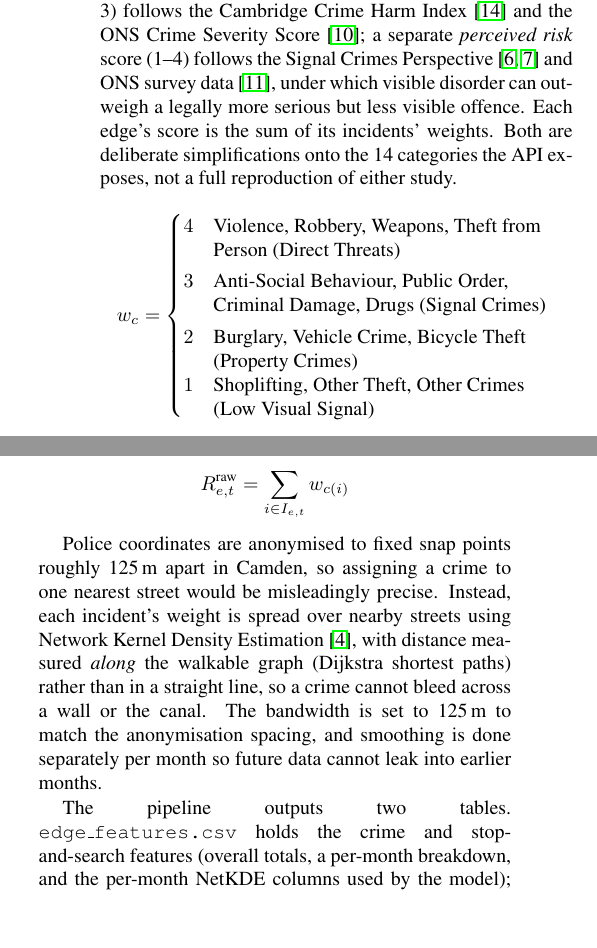
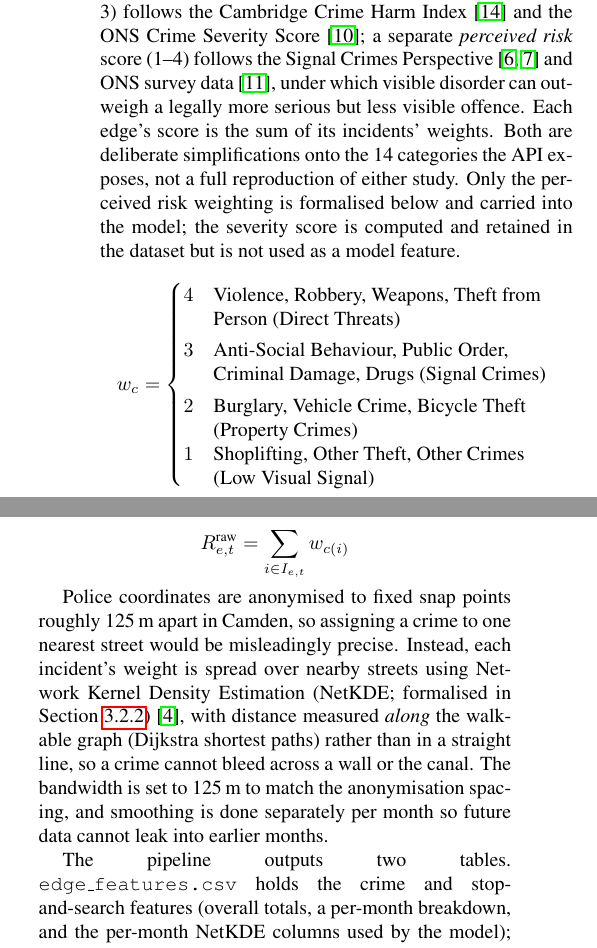
Before and after one commit to djshaf/NightRunner, a LaTeX paper (report-latex/report.tex): two parts of the columns of page 2 of 7, joined at a grey line, cut so that both start at the same text, the shorter picture padded with empty space. Compiled offline with pdfLaTeX.

Commit message:
Update report.tex

```diff
--- a/report-latex/report.tex
+++ b/report-latex/report.tex
@@ -93,7 +93,7 @@ These studies establish that safety-first, data-driven routing is both feasible
 
 The first stage is a data pipeline that turns raw open data into a table with one row per street segment. A pedestrian street graph for Camden is downloaded from OpenStreetMap via OSMnx~\cite{boeing2017osmnx}, giving 35{,}532 edges. Onto it we attach three open datasets at edge level: recorded crime and stop-and-search from the UK Police API~\cite{datapoliceuk2026}, and street lighting from Camden Council~\cite{camden2026lighting}. Crime is pulled month by month; since data.police.uk only keeps a rolling window, the pipeline clips the request to whatever is actually published at run time, here 36 months from June 2023 to May 2026.
 
-We compute two crime weightings per incident, since ``serious'' and ``frightening'' differ. A \emph{severity} score (1--3) follows the Cambridge Crime Harm Index~\cite{sherman2016cambridge} and the ONS Crime Severity Score~\cite{ons2016severity}; a separate \emph{perceived risk} score (1--4) follows the Signal Crimes Perspective~\cite{innes2004signal,innesfielding2002signal} and ONS survey data~\cite{ons2022csew}, under which visible disorder can outweigh a legally more serious but less visible offence. Each edge's score is the sum of its incidents' weights. Both are deliberate simplifications onto the 14 categories the API exposes, not a full reproduction of either study.
+We compute two crime weightings per incident, since ``serious'' and ``frightening'' differ. A \emph{severity} score (1--3) follows the Cambridge Crime Harm Index~\cite{sherman2016cambridge} and the ONS Crime Severity Score~\cite{ons2016severity}; a separate \emph{perceived risk} score (1--4) follows the Signal Crimes Perspective~\cite{innes2004signal,innesfielding2002signal} and ONS survey data~\cite{ons2022csew}, under which visible disorder can outweigh a legally more serious but less visible offence. Each edge's score is the sum of its incidents' weights. Both are deliberate simplifications onto the 14 categories the API exposes, not a full reproduction of either study. Only the perceived risk weighting is formalised below and carried into the model; the severity score is computed and retained in the dataset but is not used as a model feature.
 \begin{equation*}
 w_c = \begin{cases}
 4 & \parbox[t]{6cm}{\raggedright Violence, Robbery, Weapons, Theft from Person (Direct Threats)} \\[3ex]
@@ -109,7 +109,7 @@ For an edge $e$ in month $t$, the unadjusted discrete perceived risk sum $R_{e,
 R_{e, t}^{\text{raw}} = \sum_{i \in I_{e,t}} w_{c(i)}
 \end{equation*}
 
-Police coordinates are anonymised to fixed snap points roughly 125\,m apart in Camden, so assigning a crime to one nearest street would be misleadingly precise. Instead, each incident's weight is spread over nearby streets using Network Kernel Density Estimation~\cite{chainey2008hotspot}, with distance measured \emph{along} the walkable graph (Dijkstra shortest paths) rather than in a straight line, so a crime cannot bleed across a wall or the canal. The bandwidth is set to 125\,m to match the anonymisation spacing, and smoothing is done separately per month so future data cannot leak into earlier months.
+Police coordinates are anonymised to fixed snap points roughly 125\,m apart in Camden, so assigning a crime to one nearest street would be misleadingly precise. Instead, each incident's weight is spread over nearby streets using Network Kernel Density Estimation (NetKDE; formalised in Section~\ref{sec:netkde})~\cite{chainey2008hotspot}, with distance measured \emph{along} the walkable graph (Dijkstra shortest paths) rather than in a straight line, so a crime cannot bleed across a wall or the canal. The bandwidth is set to 125\,m to match the anonymisation spacing, and smoothing is done separately per month so future data cannot leak into earlier months.
 
 The pipeline outputs two tables. \texttt{edge\_features.csv} holds the crime and stop-and-search features (overall totals, a per-month breakdown, and the per-month NetKDE columns used by the model); \texttt{edge\_lamp\_features.csv} holds the lighting features separately, as lighting is a current snapshot with no monthly history. Both carry the OpenStreetMap way ID and endpoint coordinates, so any row traces back to a real place. After cleaning, the dataset holds 230{,}707 crimes, 24{,}644 stop-and-search records, and 15{,}561 lamps. Stop-and-search gender, age, and ethnicity fields were deliberately excluded to avoid encoding demographic bias into a safety score.
 
```
Also changed, not shown: report-latex/report.tex (1 more changed lines).
